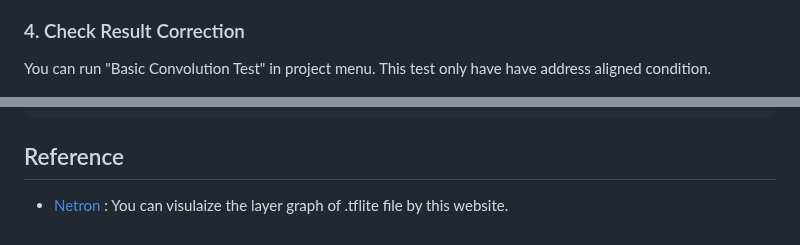
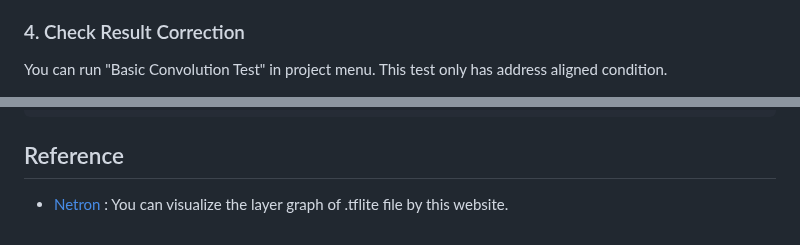
Before and after one commit to nycu-caslab/AAML2026, a Markdown page: labs/lab_1.md, 2 parts joined by grey strips. Rendered like a GitHub page.

```diff
--- a/labs/lab_1.md
+++ b/labs/lab_1.md
@@ -223,7 +224,7 @@ Because of directly accessing memory without D-cache, you needs to consider abou
 
 ### 4. Check Result Correction
 
-You can run "Basic Convolution Test" in project menu. This test only have have address aligned condition.
+You can run "Basic Convolution Test" in project menu. This test only has address aligned condition.
 
 <img src="images/lab1/basic_conv_test.png" width="450px">
 
@@ -313,4 +317,4 @@ Submit source repository without `Platform/build/`. TAs should be able to run yo
 
 ## Reference
 
-- [Netron](https://netron.app/) : You can visulaize the layer graph of .tflite file by this website.
+- [Netron](https://netron.app/) : You can visualize the layer graph of .tflite file by this website.
```
Also changed, not shown: other parts of labs/lab_1.md (+7 -3 lines), labs/images/lab1/tflm_inference_advanced_exercise2_baseline.png (added).
